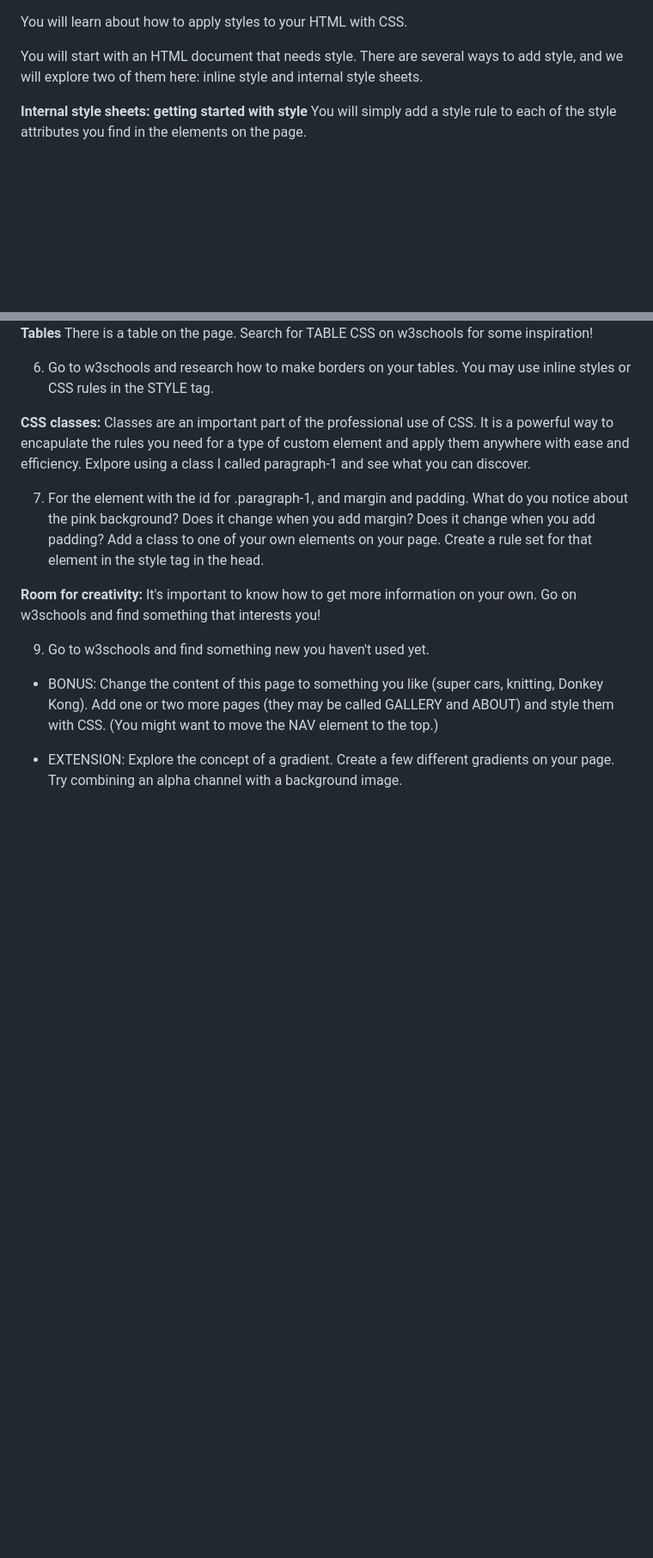
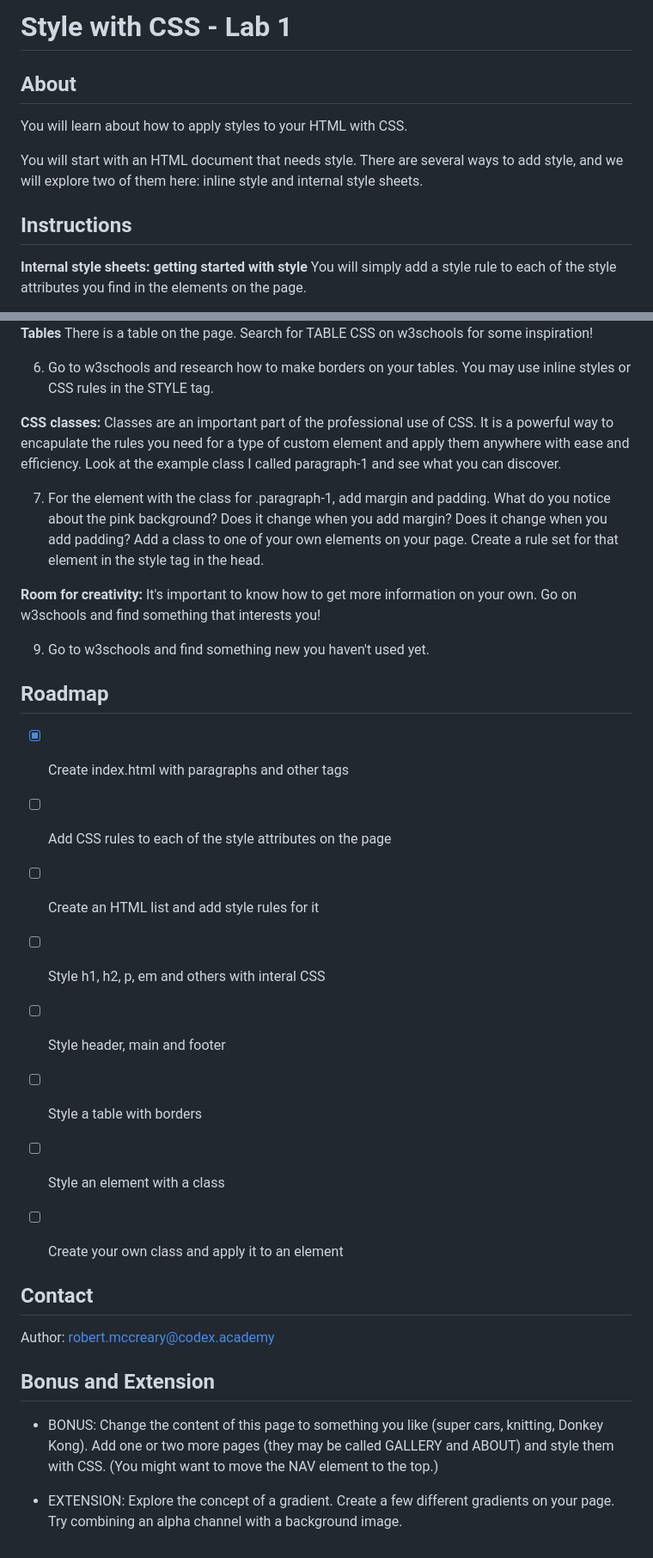
Before and after one commit to whitmandeb/CSS-Lab-1, a Markdown page: README.md, 2 parts joined by grey strips. Shown: that part at 86% size. Drawn GitHub-style; blank space fills up the shorter version.

```diff
--- a/README.md
+++ b/README.md
@@ -1,6 +1,12 @@
+# Style with CSS - Lab 1
+
+## About
+
 You will learn about how to apply styles to your HTML with CSS.
 
 You will start with an HTML document that needs style. There are several ways to add style, and we will explore two of them here: inline style and internal style sheets.
+
+## Instructions
 
 **Internal style sheets: getting started with style** You will simply add a style rule to each of the style attributes you find in the elements on the page.
 
@@ -26,14 +32,32 @@ You will start with an HTML document that needs style. There are several ways to
 
 6. Go to w3schools and research how to make borders on your tables. You may use inline styles or CSS rules in the STYLE tag.
 
-**CSS classes:** Classes are an important part of the professional use of CSS. It is a powerful way to encapulate the rules you need for a type of custom element and apply them anywhere with ease and efficiency. Exlpore using a class I called paragraph-1 and see what you can discover.
+**CSS classes:** Classes are an important part of the professional use of CSS. It is a powerful way to encapulate the rules you need for a type of custom element and apply them anywhere with ease and efficiency. Look at the example class I called paragraph-1 and see what you can discover.
 
-7. For the element with the id for .paragraph-1, and margin and padding. What do you notice about the pink background? Does it change when you add margin? Does it change when you add padding? Add a class to one of your own elements on your page. Create a rule set for that element in the style tag in the head.
+7. For the element with the class for .paragraph-1, add margin and padding. What do you notice about the pink background? Does it change when you add margin? Does it change when you add padding? Add a class to one of your own elements on your page. Create a rule set for that element in the style tag in the head.
 
 **Room for creativity:** It's important to know how to get more information on your own. Go on w3schools and find something that interests you!
 
 9. Go to w3schools and find something new you haven't used yet.
 
+## Roadmap
+
+- [x] Create index.html with paragraphs and other tags
+- [ ] Add CSS rules to each of the style attributes on the page
+- [ ] Create an HTML list and add style rules for it
+- [ ] Style h1, h2, p, em and others with interal CSS
+- [ ] Style header, main and footer
+- [ ] Style a table with borders
+- [ ] Style an element with a class
+- [ ] Create your own class and apply it to an element
+
+
+## Contact
+
+Author: robert.mccreary@codex.academy
+
+## Bonus and Extension
+
 * BONUS: Change the content of this page  to something you like (super cars, knitting, Donkey Kong). Add one or two more pages (they may be called GALLERY and ABOUT) and style them with CSS. (You might want to move the NAV element to the top.)
 
 * EXTENSION: Explore the concept of a gradient. Create a few different gradients on your page. Try combining an alpha channel with a background image.
```
